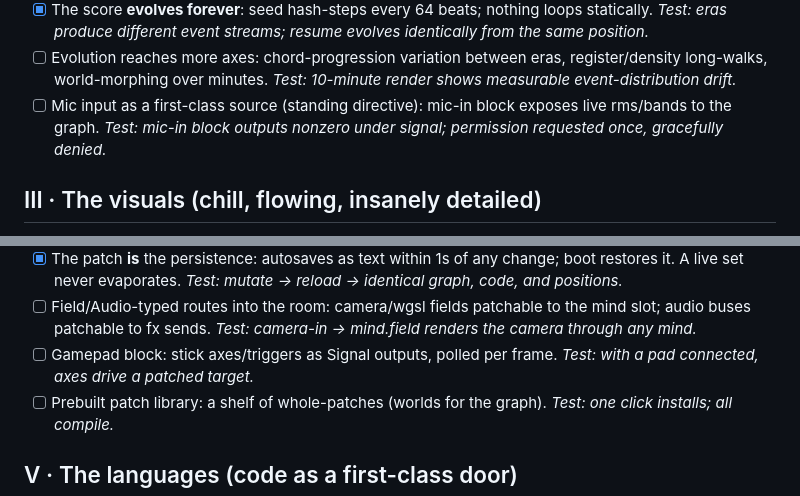
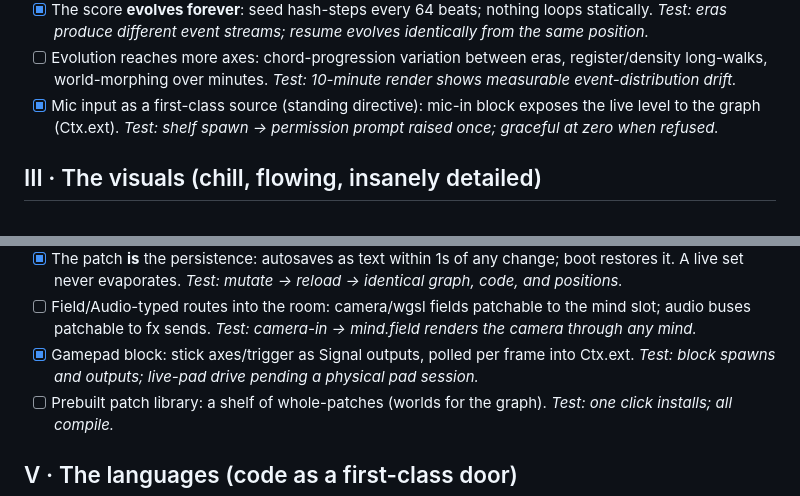
Before and after one commit to cadebrown/phunction.sh, a Markdown page: GOAL.md, 2 parts joined by grey strips. Drawn GitHub-style.

Commit message:
docs(goal): mark mic-in and gamepad landed

```diff
--- a/GOAL.md
+++ b/GOAL.md
@@ -45,9 +45,9 @@ hermetic formalism, running entirely in the browser as Rust→WASM.
 - [ ] Evolution reaches more axes: chord-progression variation between
       eras, register/density long-walks, world-morphing over minutes.
       *Test: 10-minute render shows measurable event-distribution drift.*
-- [ ] Mic input as a first-class source (standing directive): mic-in block
-      exposes live rms/bands to the graph. *Test: mic-in block outputs
-      nonzero under signal; permission requested once, gracefully denied.*
+- [x] Mic input as a first-class source (standing directive): mic-in block
+      exposes the live level to the graph (Ctx.ext). *Test: shelf spawn →
+      permission prompt raised once; graceful at zero when refused.*
 
 ## III · The visuals (chill, flowing, insanely detailed)
 
@@ -86,8 +86,9 @@ hermetic formalism, running entirely in the browser as Rust→WASM.
 - [ ] Field/Audio-typed routes into the room: camera/wgsl fields patchable
       to the mind slot; audio buses patchable to fx sends.
       *Test: camera-in → mind.field renders the camera through any mind.*
-- [ ] Gamepad block: stick axes/triggers as Signal outputs, polled per
-      frame. *Test: with a pad connected, axes drive a patched target.*
+- [x] Gamepad block: stick axes/trigger as Signal outputs, polled per
+      frame into Ctx.ext. *Test: block spawns and outputs; live-pad drive
+      pending a physical pad session.*
 - [ ] Prebuilt patch library: a shelf of whole-patches (worlds for the
       graph). *Test: one click installs; all compile.*
 
```
